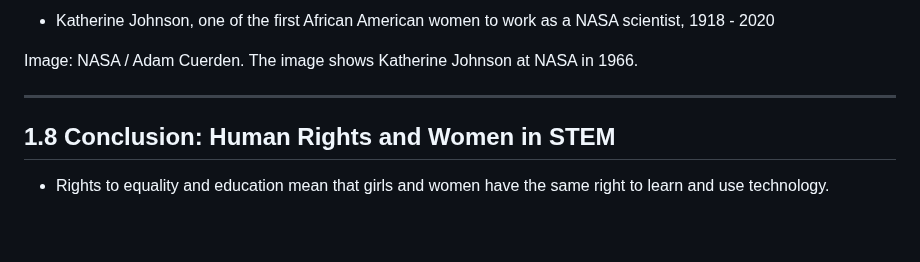
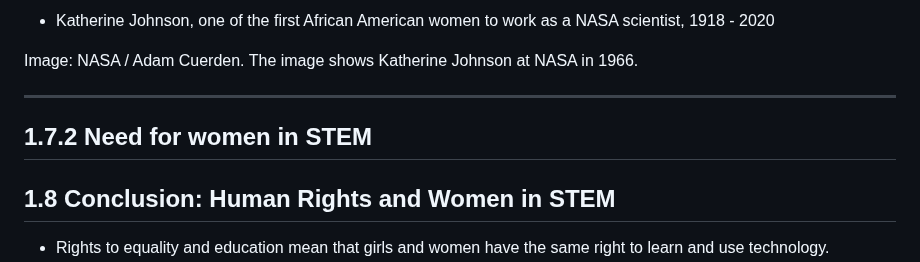
Before and after one commit to rightstech/data-science-for-business, a Markdown page: resources/data-science-education.en.md, the part around the change. Drawn GitHub-style; blank space fills up the shorter version.

```diff
--- a/resources/data-science-education.en.md
+++ b/resources/data-science-education.en.md
@@ -222,6 +222,8 @@ Ada Lovelace contributed to the first ideas about computer work.
 Image: NASA / Adam Cuerden. The image shows Katherine Johnson at NASA in 1966.
 
 ---
+## 1.7.2 Need for women in STEM
+
 
 ## 1.8 Conclusion: Human Rights and Women in STEM
 
```
